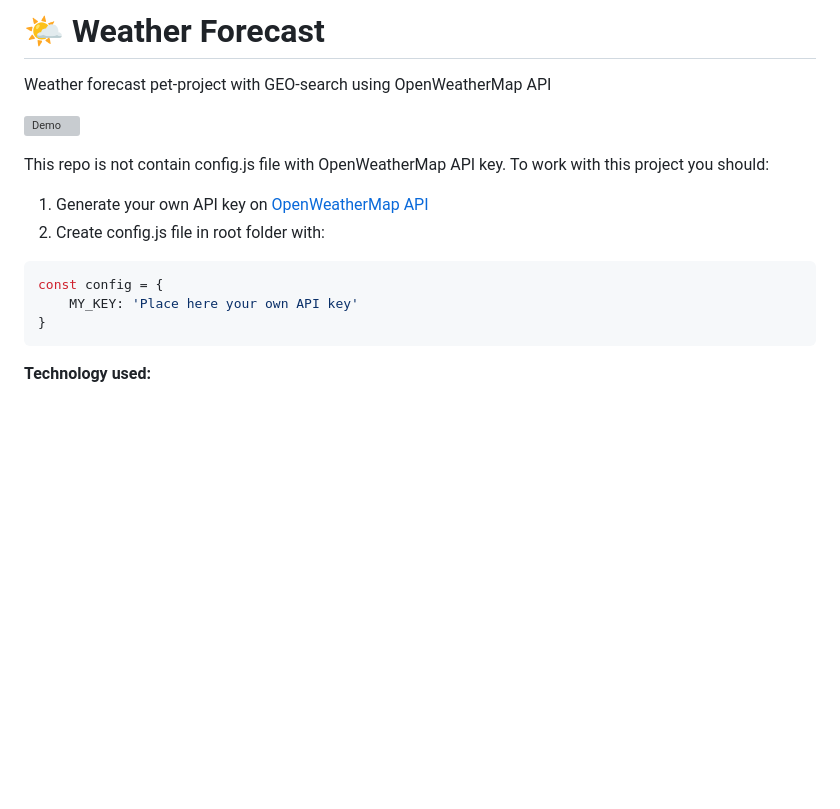
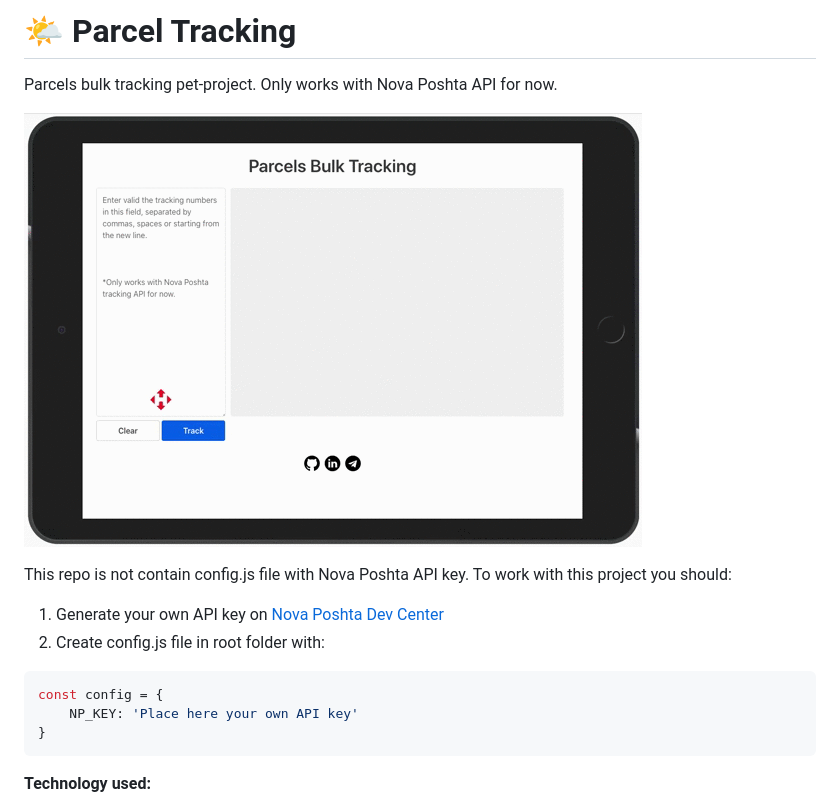
Before and after one commit to iCherya/Parcel-Tracking, a Markdown page: readme.md, the part around the change. Drawn GitHub-style; pictures changed too: img/bulk-tracking-demo.gif (added); blank space fills up the shorter version; grey boxes are pictures that could not be loaded.

````diff
--- a/readme.md
+++ b/readme.md
@@ -1,17 +1,16 @@
-# 🌤 Weather Forecast
-Weather forecast pet-project with GEO-search using OpenWeatherMap API
+# 🌤 Parcel Tracking
+Parcels bulk tracking pet-project. Only works with Nova Poshta API for now.
 
-![Demo](./img/weather-forecast-demo.gif)
+![Demo](./img/bulk-tracking-demo.gif)
 
-This repo is not contain config.js file with OpenWeatherMap API key. To work with this project you should:
-1. Generate your own API key on [OpenWeatherMap API](https://openweathermap.org/api)
+This repo is not contain config.js file with Nova Poshta API key. To work with this project you should:
+1. Generate your own API key on [Nova Poshta Dev Center](https://devcenter.novaposhta.ua/)
 2. Create config.js file in root folder with:
 ```javascript
 const config = {
-    MY_KEY: 'Place here your own API key'
+    NP_KEY: 'Place here your own API key'
 }
 ```
-
 
 **Technology used:**
 * HTML
````
